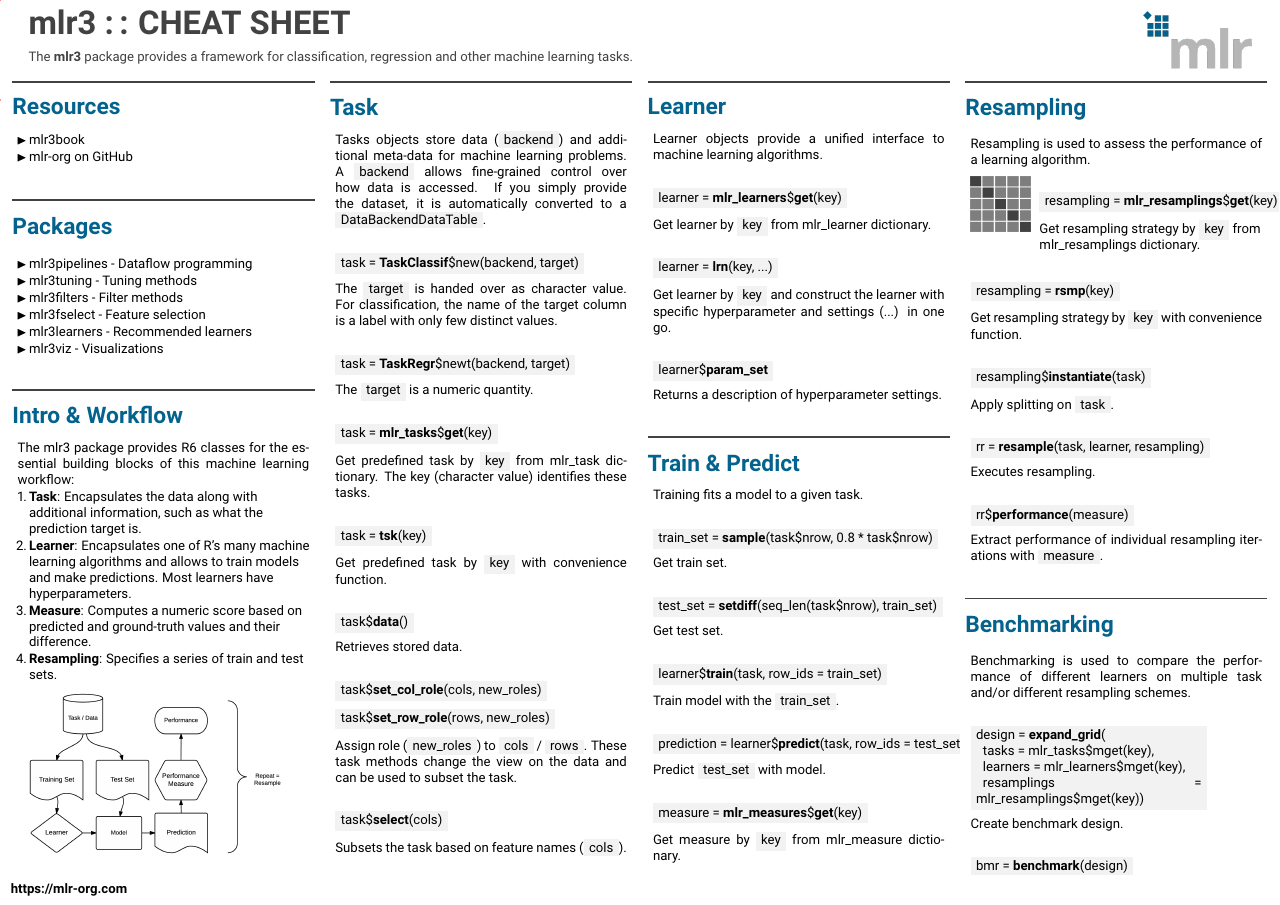
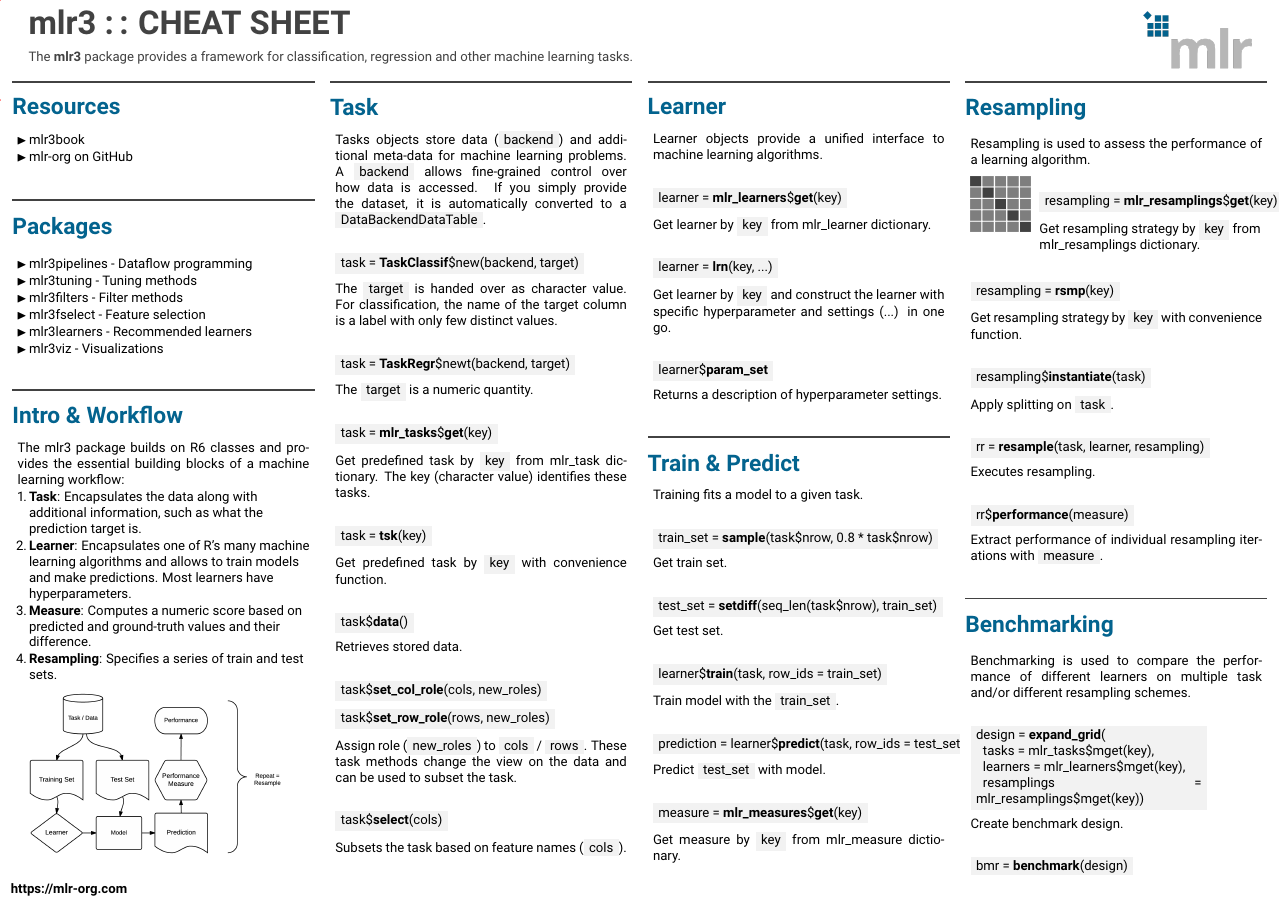
Before and after one commit to mlr-org/mlr3cheatsheets, a LaTeX poster (mlr3/mlr3cheatsheet.tex): the whole page. Compiled offline with pdfLaTeX.

Commit message:
Content of Intro & Workflow

```diff
--- a/mlr3/mlr3cheatsheet.tex
+++ b/mlr3/mlr3cheatsheet.tex
@@ -83,8 +83,8 @@
 							\end{itemize}
 						\end{myblock}
 						\begin{myblock}{Intro \& Workflow}
-							The mlr3 package provides R6 classes for the essential building
-							blocks of this machine learning workflow:
+							The mlr3 package builds on R6 classes and provides the essential building
+							blocks of a machine learning workflow:
 							\begin{enumerate}
 								\item \textbf{Task}: Encapsulates the data along with additional information, such as what the prediction target is.
 								\item \textbf{Learner}: Encapsulates one of R's many machine learning algorithms and allows to train models and make predictions. Most learners have hyperparameters.
```
